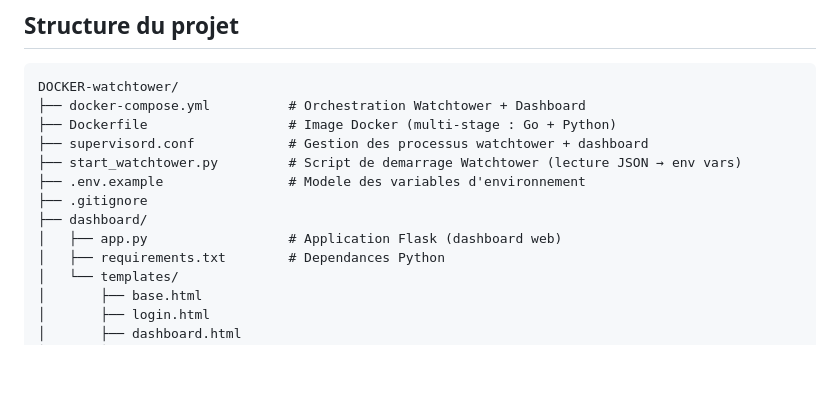
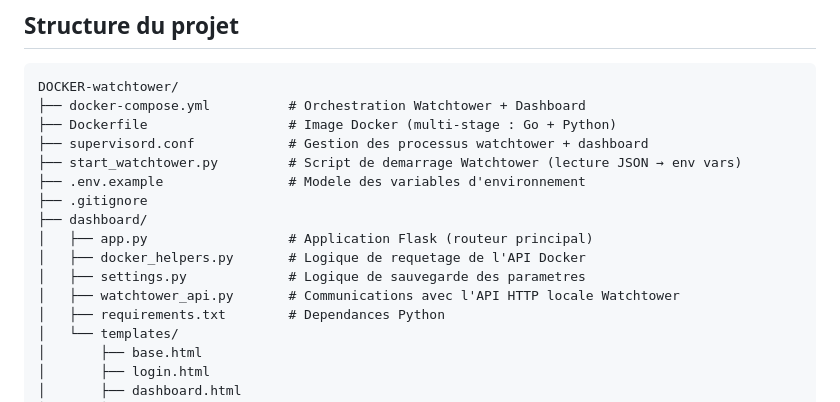
Before and after one commit to Turiko313/DOCKER-watchtower, a Markdown page: README.md, the part around the change. Rendered like a GitHub page; blank space fills up the shorter version.

Commit message:
doc: Update README.md to reflect refactored backend structure

```diff
--- a/README.md
+++ b/README.md
@@ -23,7 +23,10 @@ DOCKER-watchtower/
 ├── .env.example                # Modele des variables d'environnement
 ├── .gitignore
 ├── dashboard/
-│   ├── app.py                  # Application Flask (dashboard web)
+│   ├── app.py                  # Application Flask (routeur principal)
+│   ├── docker_helpers.py       # Logique de requetage de l'API Docker
+│   ├── settings.py             # Logique de sauvegarde des parametres
+│   ├── watchtower_api.py       # Communications avec l'API HTTP locale Watchtower
 │   ├── requirements.txt        # Dependances Python
 │   └── templates/
 │       ├── base.html
```
